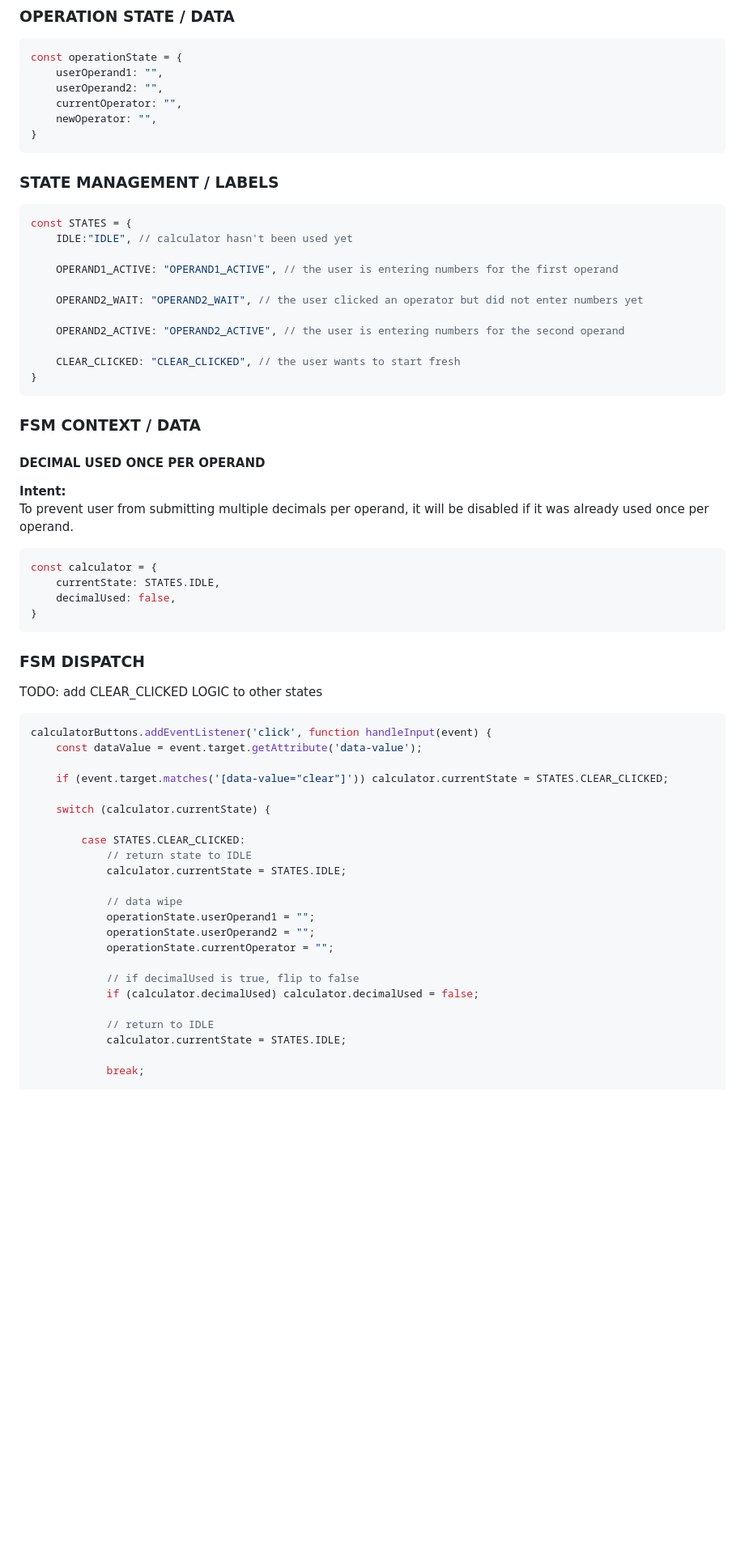
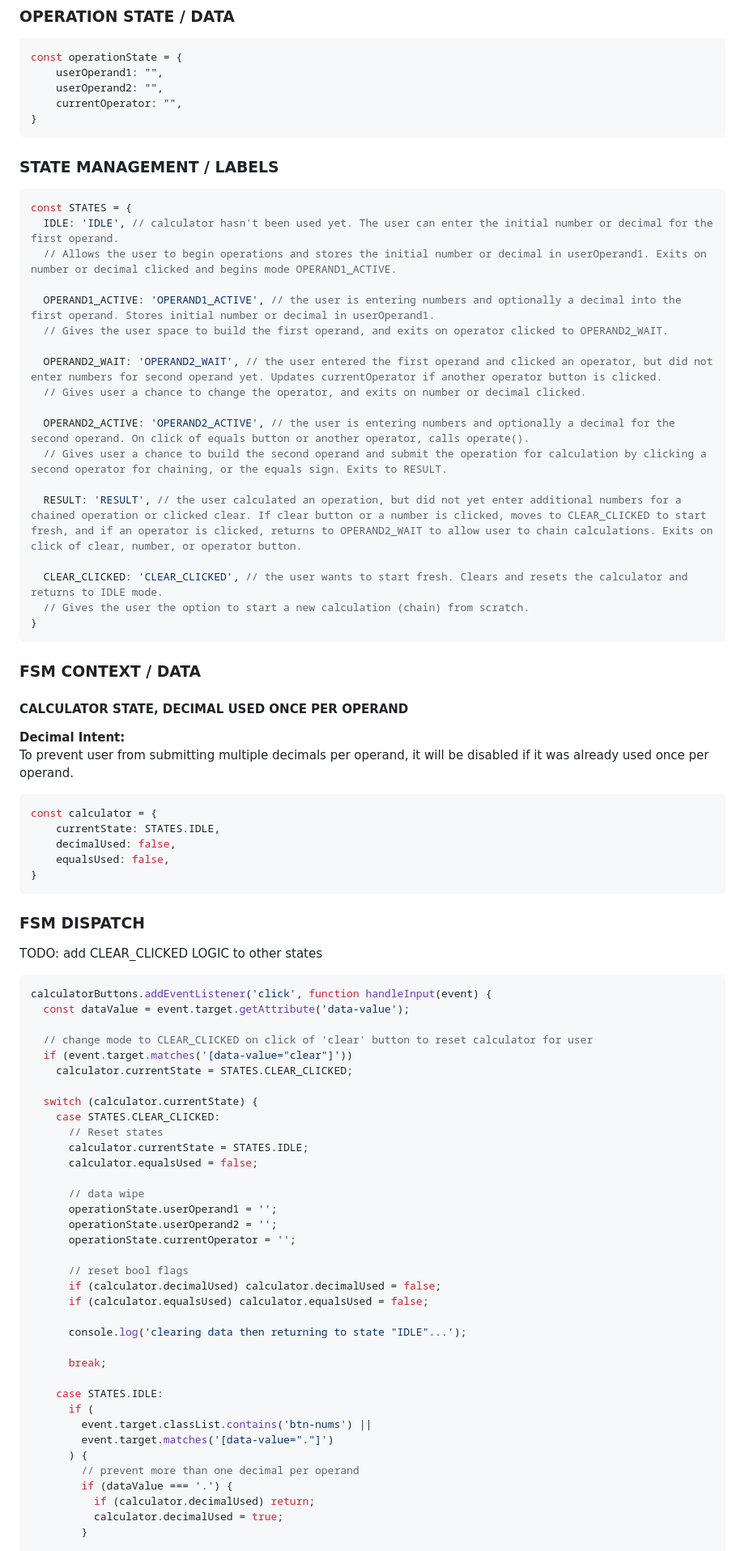
Before and after one commit to Beans4u/odin-JS-calculator, a Markdown page: PCODE.md, the part around one of its changes. Shown at 81% size. Rendered like a GitHub page; blank space fills up the shorter version.

````diff
--- a/PCODE.md
+++ b/PCODE.md
@@ -175,7 +175,6 @@ const operationState = {
     userOperand1: "",
     userOperand2: "",
     currentOperator: "",
-    newOperator: "",
 }
 ```
 
@@ -183,29 +182,37 @@ const operationState = {
 
 ```JS
 const STATES = {
-    IDLE:"IDLE", // calculator hasn't been used yet
+  IDLE: 'IDLE', // calculator hasn't been used yet. The user can enter the initial number or decimal for the first operand.
+  // Allows the user to begin operations and stores the initial number or decimal in userOperand1. Exits on number or decimal clicked and begins mode OPERAND1_ACTIVE.
 
-    OPERAND1_ACTIVE: "OPERAND1_ACTIVE", // the user is entering numbers for the first operand
+  OPERAND1_ACTIVE: 'OPERAND1_ACTIVE', // the user is entering numbers and optionally a decimal into the first operand. Stores initial number or decimal in userOperand1.
+  // Gives the user space to build the first operand, and exits on operator clicked to OPERAND2_WAIT.
 
-    OPERAND2_WAIT: "OPERAND2_WAIT", // the user clicked an operator but did not enter numbers yet
+  OPERAND2_WAIT: 'OPERAND2_WAIT', // the user entered the first operand and clicked an operator, but did not enter numbers for second operand yet. Updates currentOperator if another operator button is clicked.
+  // Gives user a chance to change the operator, and exits on number or decimal clicked.
 
-    OPERAND2_ACTIVE: "OPERAND2_ACTIVE", // the user is entering numbers for the second operand
+  OPERAND2_ACTIVE: 'OPERAND2_ACTIVE', // the user is entering numbers and optionally a decimal for the second operand. On click of equals button or another operator, calls operate().
+  // Gives user a chance to build the second operand and submit the operation for calculation by clicking a second operator for chaining, or the equals sign. Exits to RESULT.
 
-    CLEAR_CLICKED: "CLEAR_CLICKED", // the user wants to start fresh
+  RESULT: 'RESULT', // the user calculated an operation, but did not yet enter additional numbers for a chained operation or clicked clear. If clear button or a number is clicked, moves to CLEAR_CLICKED to start fresh, and if an operator is clicked, returns to OPERAND2_WAIT to allow user to chain calculations. Exits on click of clear, number, or operator button.
+
+  CLEAR_CLICKED: 'CLEAR_CLICKED', // the user wants to start fresh. Clears and resets the calculator and returns to IDLE mode.
+  // Gives the user the option to start a new calculation (chain) from scratch.
 }
 ```
 
 ### FSM CONTEXT / DATA
 
-#### DECIMAL USED ONCE PER OPERAND
+#### CALCULATOR STATE, DECIMAL USED ONCE PER OPERAND
 
-**Intent:**
+**Decimal Intent:**
 To prevent user from submitting multiple decimals per operand, it will be disabled if it was already used once per operand.
 
 ```JS
 const calculator = {
     currentState: STATES.IDLE,
     decimalUsed: false,
+    equalsUsed: false,
 }
 ```
 
@@ -215,26 +222,39 @@ TODO: add CLEAR_CLICKED LOGIC to other states
 
 ```JS
 calculatorButtons.addEventListener('click', function handleInput(event) {
-    const dataValue = event.target.getAttribute('data-value');
+  const dataValue = event.target.getAttribute('data-value');
 
-    if (event.target.matches('[data-value="clear"]')) calculator.currentState = STATES.CLEAR_CLICKED;
+  // change mode to CLEAR_CLICKED on click of 'clear' button to reset calculator for user
+  if (event.target.matches('[data-value="clear"]'))
+    calculator.currentState = STATES.CLEAR_CLICKED;
 
-    switch (calculator.currentState) {
+  switch (calculator.currentState) {
+    case STATES.CLEAR_CLICKED:
+      // Reset states
+      calculator.currentState = STATES.IDLE;
+      calculator.equalsUsed = false;
 
-        case STATES.CLEAR_CLICKED:
-            // return state to IDLE
-            calculator.currentState = STATES.IDLE;
+      // data wipe
+      operationState.userOperand1 = '';
+      operationState.userOperand2 = '';
+      operationState.currentOperator = '';
 
-            // data wipe
-            operationState.userOperand1 = "";
-            operationState.userOperand2 = "";
-            operationState.currentOperator = "";
+      // reset bool flags
+      if (calculator.decimalUsed) calculator.decimalUsed = false;
+      if (calculator.equalsUsed) calculator.equalsUsed = false;
 
-            // if decimalUsed is true, flip to false
-            if (calculator.decimalUsed) calculator.decimalUsed = false;
+      console.log('clearing data then returning to state "IDLE"...');
 
-            // return to IDLE
-            calculator.currentState = STATES.IDLE;
+      break;
 
-            break;
+    case STATES.IDLE:
+      if (
+        event.target.classList.contains('btn-nums') ||
+        event.target.matches('[data-value="."]')
+      ) {
+        // prevent more than one decimal per operand
+        if (dataValue === '.') {
+          if (calculator.decimalUsed) return;
+          calculator.decimalUsed = true;
+        }
 
````
Also changed, not shown: other parts of PCODE.md (+120 -114 lines), JOURNAL.md (+13 -11 lines).
